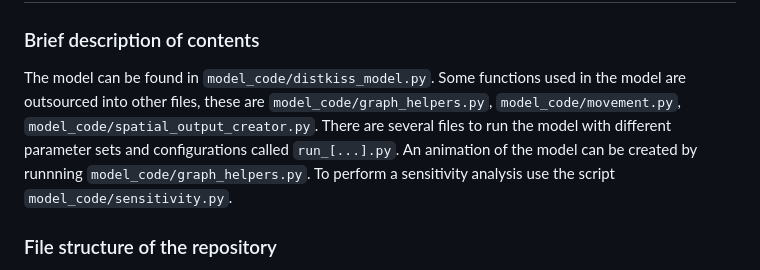
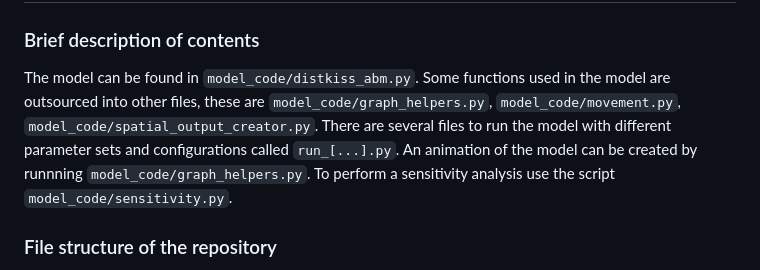
Before and after one commit to dist-kiss/ABM, a Markdown page: README.md, the part around the change. Rendered like a GitHub page.

````diff
--- a/README.md
+++ b/README.md
@@ -2,7 +2,7 @@
 
 
 ### Brief description of contents
-The model can be found in ```model_code/distkiss_model.py```. Some functions used in the model are outsourced into other files, these are ```model_code/graph_helpers.py```, ```model_code/movement.py```, ```model_code/spatial_output_creator.py```. There are several files to run the model with different parameter sets and configurations called ```run_[...].py```.
+The model can be found in ```model_code/distkiss_abm.py```. Some functions used in the model are outsourced into other files, these are ```model_code/graph_helpers.py```, ```model_code/movement.py```, ```model_code/spatial_output_creator.py```. There are several files to run the model with different parameter sets and configurations called ```run_[...].py```.
 An animation of the model can be created by runnning ```model_code/graph_helpers.py```. To perform a sensitivity analysis use the script ```model_code/sensitivity.py```.
 
 ### File structure of the repository
````
